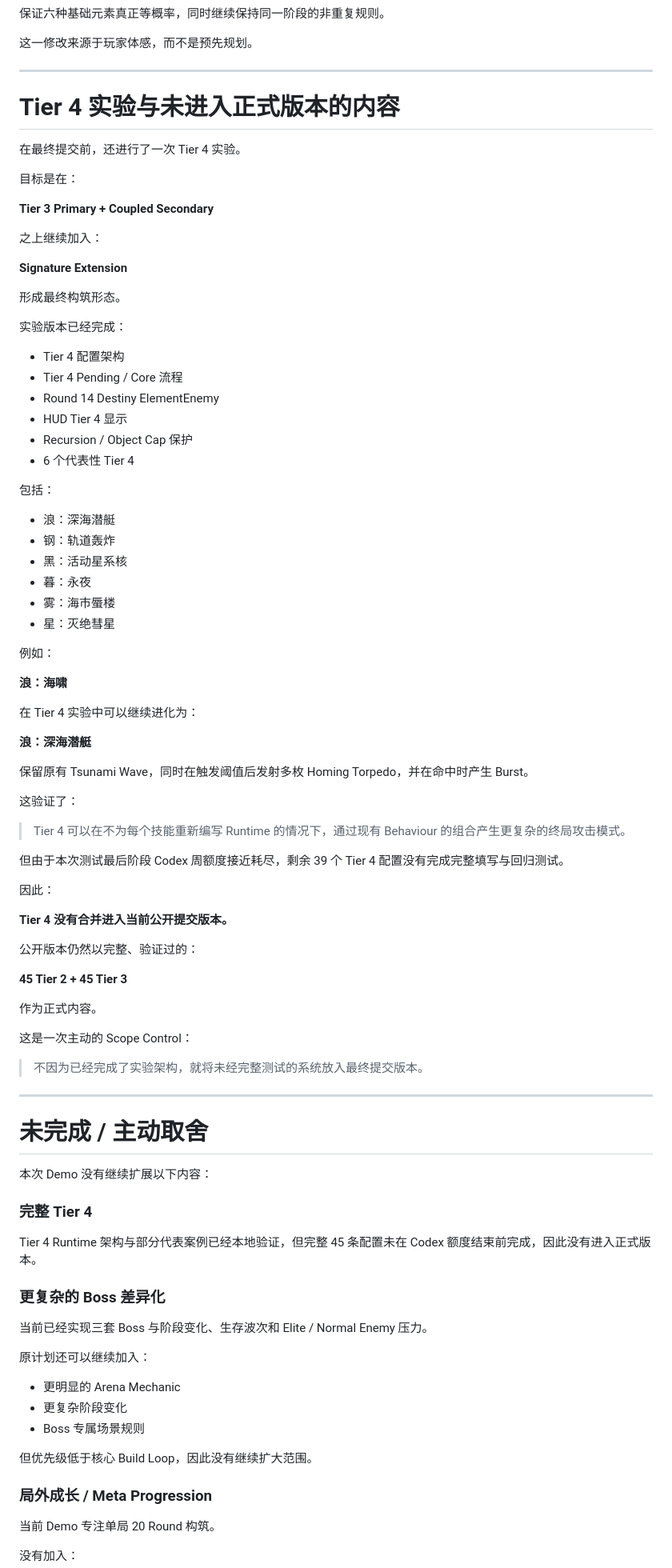
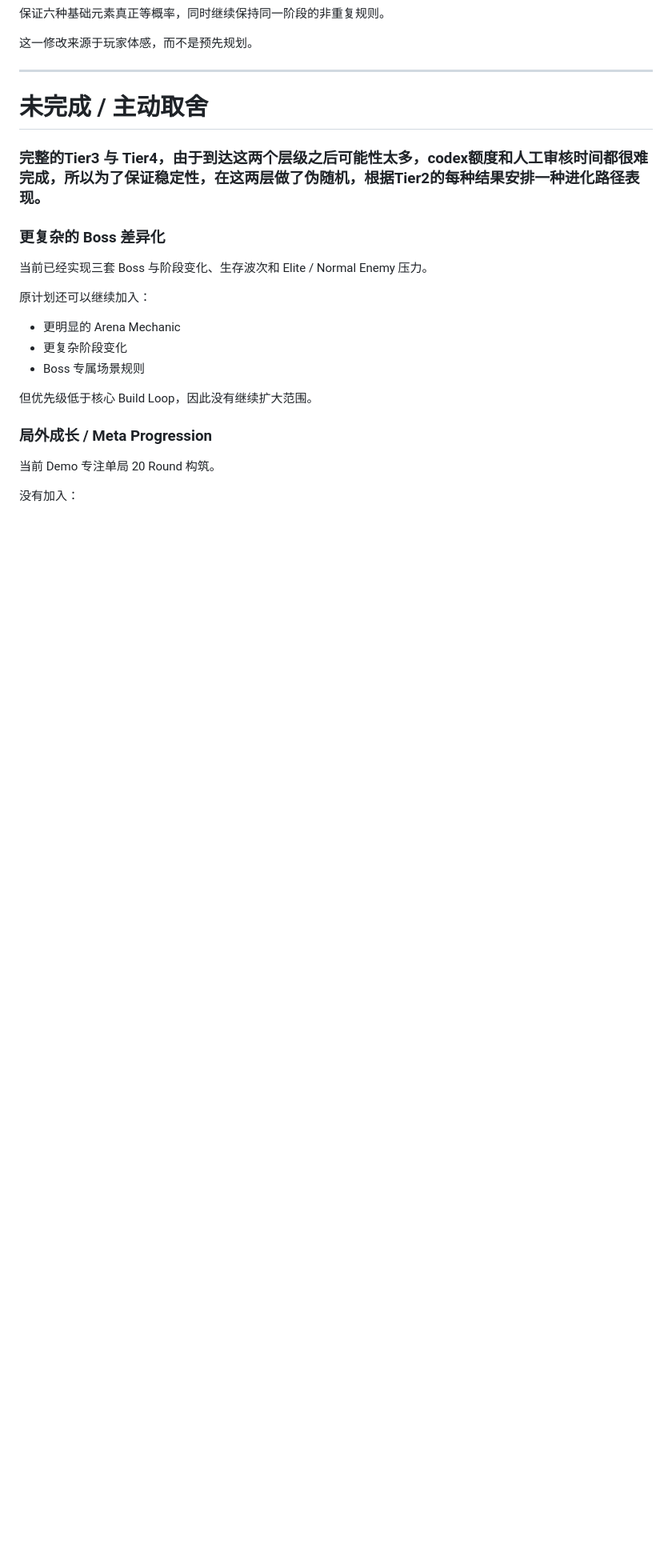
Before and after one commit to CarbonTeal/mora-vibe-test, a Markdown page: README.md, the part around one of its changes. Shown at 80% size. Rendered like a GitHub page; blank space fills up the shorter version.

Commit message:
Finalize Tier4 and submission README

```diff
--- a/README.md
+++ b/README.md
@@ -265,77 +268,10 @@ Tier 2 配方其实完整存在：
 
 ---
 
-# Tier 4 实验与未进入正式版本的内容
-
-在最终提交前，还进行了一次 Tier 4 实验。
-
-目标是在：
-
-**Tier 3 Primary + Coupled Secondary**
-
-之上继续加入：
-
-**Signature Extension**
-
-形成最终构筑形态。
-
-实验版本已经完成：
-
-- Tier 4 配置架构
-- Tier 4 Pending / Core 流程
-- Round 14 Destiny ElementEnemy
-- HUD Tier 4 显示
-- Recursion / Object Cap 保护
-- 6 个代表性 Tier 4
-
-包括：
-
-- 浪：深海潜艇
-- 钢：轨道轰炸
-- 黑：活动星系核
-- 暮：永夜
-- 雾：海市蜃楼
-- 星：灭绝彗星
-
-例如：
-
-**浪：海啸**
-
-在 Tier 4 实验中可以继续进化为：
-
-**浪：深海潜艇**
-
-保留原有 Tsunami Wave，同时在触发阈值后发射多枚 Homing Torpedo，并在命中时产生 Burst。
-
-这验证了：
-
-> Tier 4 可以在不为每个技能重新编写 Runtime 的情况下，通过现有 Behaviour 的组合产生更复杂的终局攻击模式。
-
-但由于本次测试最后阶段 Codex 周额度接近耗尽，剩余 39 个 Tier 4 配置没有完成完整填写与回归测试。
-
-因此：
-
-**Tier 4 没有合并进入当前公开提交版本。**
-
-公开版本仍然以完整、验证过的：
-
-**45 Tier 2 + 45 Tier 3**
-
-作为正式内容。
-
-这是一次主动的 Scope Control：
-
-> 不因为已经完成了实验架构，就将未经完整测试的系统放入最终提交版本。
-
----
 
 # 未完成 / 主动取舍
 
-本次 Demo 没有继续扩展以下内容：
-
-### 完整 Tier 4
-
-Tier 4 Runtime 架构与部分代表案例已经本地验证，但完整 45 条配置未在 Codex 额度结束前完成，因此没有进入正式版本。
+### 完整的Tier3 与 Tier4，由于到达这两个层级之后可能性太多，codex额度和人工审核时间都很难完成，所以为了保证稳定性，在这两层做了伪随机，根据Tier2的每种结果安排一种进化路径表现。
 
 ### 更复杂的 Boss 差异化
 
```
Also changed, not shown: other parts of README.md (+9 -6 lines).
